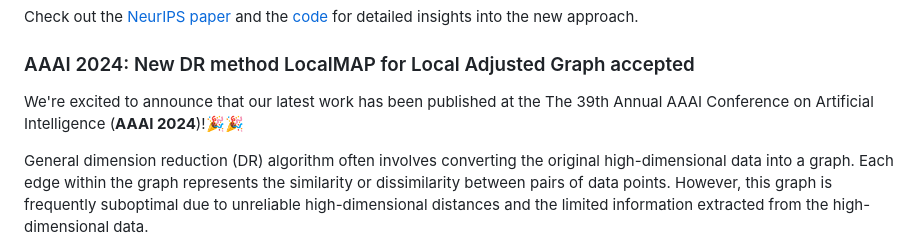
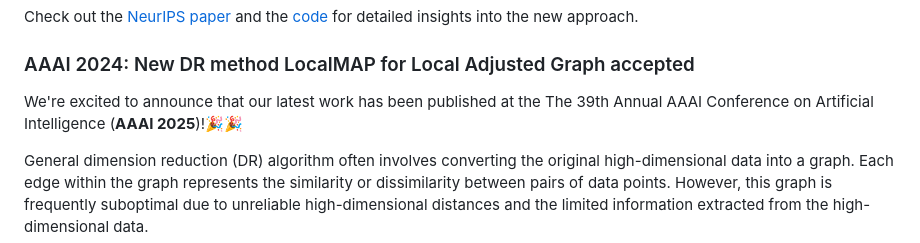
Before and after one commit to YingfanWang/PaCMAP, a Markdown page: README.md, the part around the change. GitHub-like rendering.

```diff
--- a/README.md
+++ b/README.md
@@ -13,7 +13,7 @@ Check out the [NeurIPS paper](https://openreview.net/pdf?id=eYNYnYle41) and the
 
 ### AAAI 2024: New DR method LocalMAP for Local Adjusted Graph accepted
 
-We're excited to announce that our latest work has been published at the The 39th Annual AAAI Conference on Artificial Intelligence (**AAAI 2024**)!🎉🎉
+We're excited to announce that our latest work has been published at the The 39th Annual AAAI Conference on Artificial Intelligence (**AAAI 2025**)!🎉🎉
 
 General dimension reduction (DR) algorithm often involves converting the original high-dimensional data into a graph. Each edge within the graph represents the similarity or dissimilarity between pairs of data points. However, this graph is frequently suboptimal due to unreliable high-dimensional distances and the limited information extracted from the high-dimensional data.
 
```
